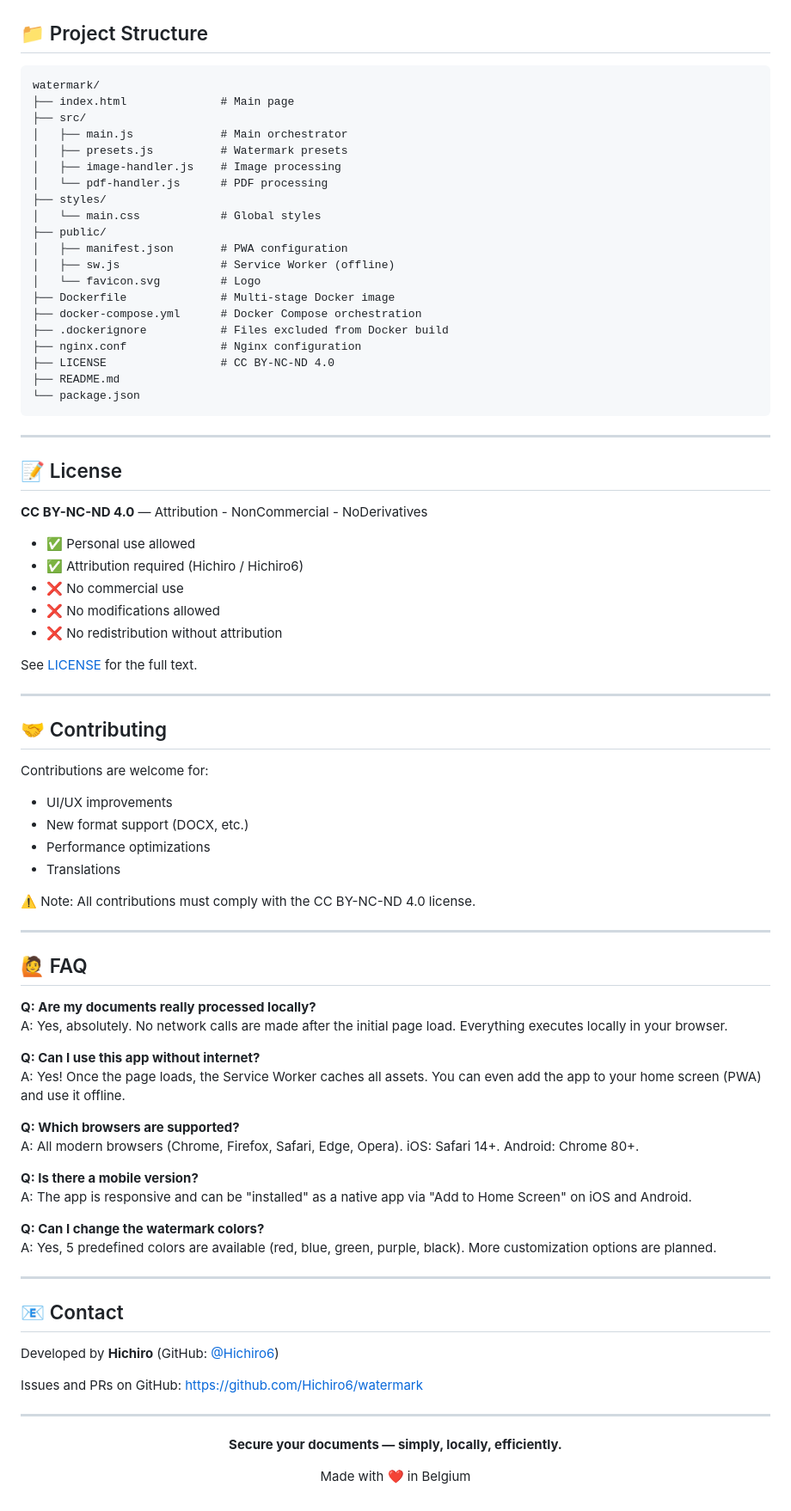
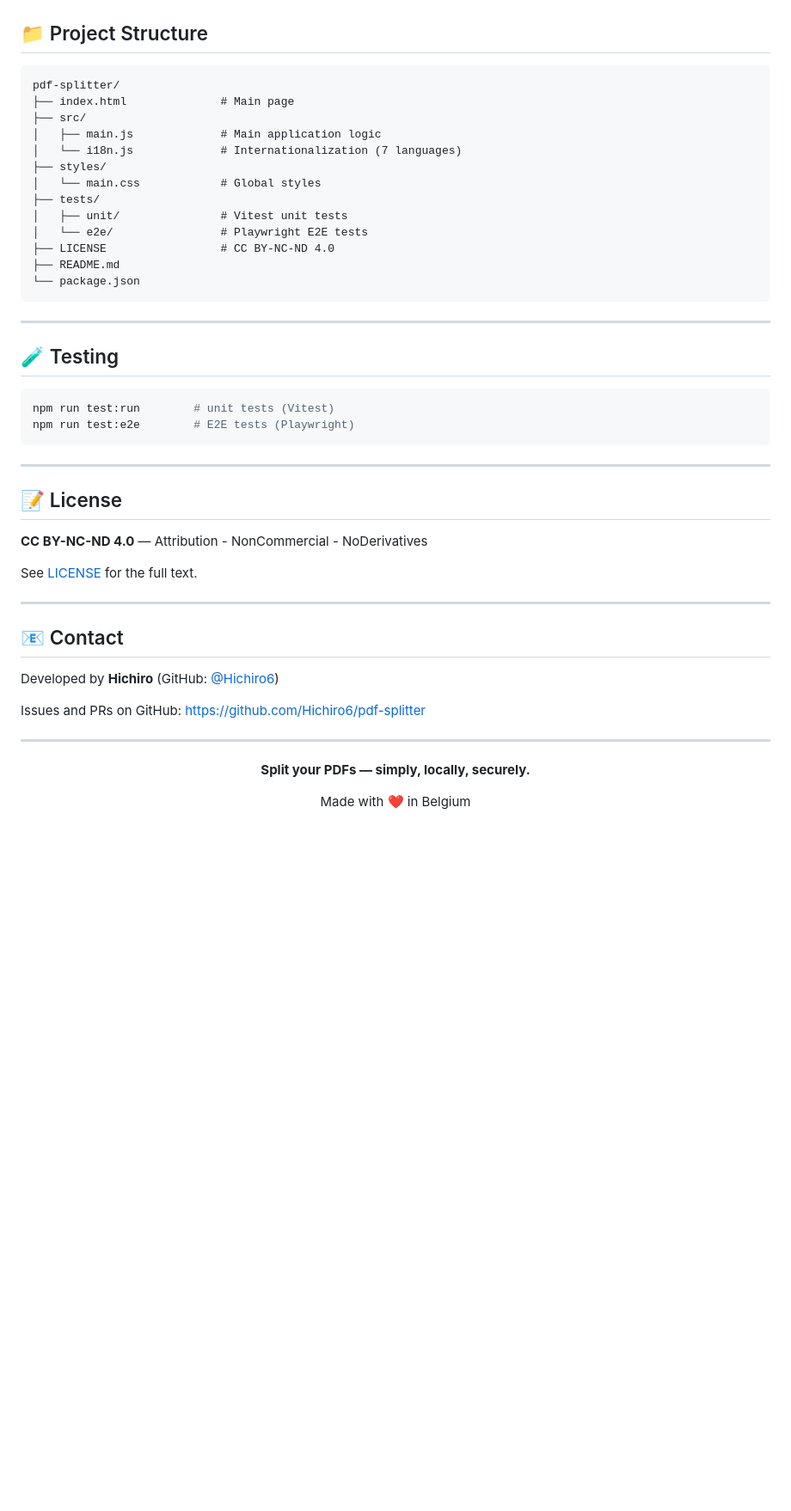
Before and after one commit to Hichiro6/pdf-splitter, a Markdown page: README.md, the part around one of its changes. Shown at 86% size. Drawn GitHub-style; blank space fills up the shorter version.

````diff
--- a/README.md
+++ b/README.md
@@ -174,26 +91,28 @@ docker inspect --format='{{.State.Health.Status}}' watermark-app
 ## 📁 Project Structure
 
 ```
-watermark/
+pdf-splitter/
 ├── index.html              # Main page
 ├── src/
-│   ├── main.js             # Main orchestrator
-│   ├── presets.js          # Watermark presets
-│   ├── image-handler.js    # Image processing
-│   └── pdf-handler.js      # PDF processing
+│   ├── main.js             # Main application logic
+│   └── i18n.js             # Internationalization (7 languages)
 ├── styles/
 │   └── main.css            # Global styles
-├── public/
-│   ├── manifest.json       # PWA configuration
-│   ├── sw.js               # Service Worker (offline)
-│   └── favicon.svg         # Logo
-├── Dockerfile              # Multi-stage Docker image
-├── docker-compose.yml      # Docker Compose orchestration
-├── .dockerignore           # Files excluded from Docker build
-├── nginx.conf              # Nginx configuration
+├── tests/
+│   ├── unit/               # Vitest unit tests
+│   └── e2e/                # Playwright E2E tests
 ├── LICENSE                 # CC BY-NC-ND 4.0
 ├── README.md
 └── package.json
+```
+
+---
+
+## 🧪 Testing
+
+```bash
+npm run test:run        # unit tests (Vitest)
+npm run test:e2e        # E2E tests (Playwright)
 ```
 
 ---
@@ -202,44 +121,7 @@ watermark/
 
 **CC BY-NC-ND 4.0** — Attribution - NonCommercial - NoDerivatives
 
-- ✅ Personal use allowed
-- ✅ Attribution required (Hichiro / Hichiro6)
-- ❌ No commercial use
-- ❌ No modifications allowed
-- ❌ No redistribution without attribution
-
 See [LICENSE](LICENSE) for the full text.
-
----
-
-## 🤝 Contributing
-
-Contributions are welcome for:
-- UI/UX improvements
-- New format support (DOCX, etc.)
-- Performance optimizations
-- Translations
-
-⚠️ Note: All contributions must comply with the CC BY-NC-ND 4.0 license.
-
----
-
-## 🙋 FAQ
-
-**Q: Are my documents really processed locally?**
-A: Yes, absolutely. No network calls are made after the initial page load. Everything executes locally in your browser.
-
-**Q: Can I use this app without internet?**
-A: Yes! Once the page loads, the Service Worker caches all assets. You can even add the app to your home screen (PWA) and use it offline.
-
-**Q: Which browsers are supported?**
-A: All modern browsers (Chrome, Firefox, Safari, Edge, Opera). iOS: Safari 14+. Android: Chrome 80+.
-
-**Q: Is there a mobile version?**
-A: The app is responsive and can be "installed" as a native app via "Add to Home Screen" on iOS and Android.
-
-**Q: Can I change the watermark colors?**
-A: Yes, 5 predefined colors are available (red, blue, green, purple, black). More customization options are planned.
 
 ---
 
@@ -247,13 +129,13 @@ A: Yes, 5 predefined colors are available (red, blue, green, purple, black). Mor
 
 Developed by **Hichiro** (GitHub: [@Hichiro6](https://github.com/Hichiro6))
 
-Issues and PRs on GitHub: https://github.com/Hichiro6/watermark
+Issues and PRs on GitHub: https://github.com/Hichiro6/pdf-splitter
 
 ---
 
 <div align="center">
 
-**Secure your documents — simply, locally, efficiently.**
+**Split your PDFs — simply, locally, securely.**
 
 Made with ❤️ in Belgium
 
````
Also changed, not shown: other parts of README.md (+31 -114 lines).
